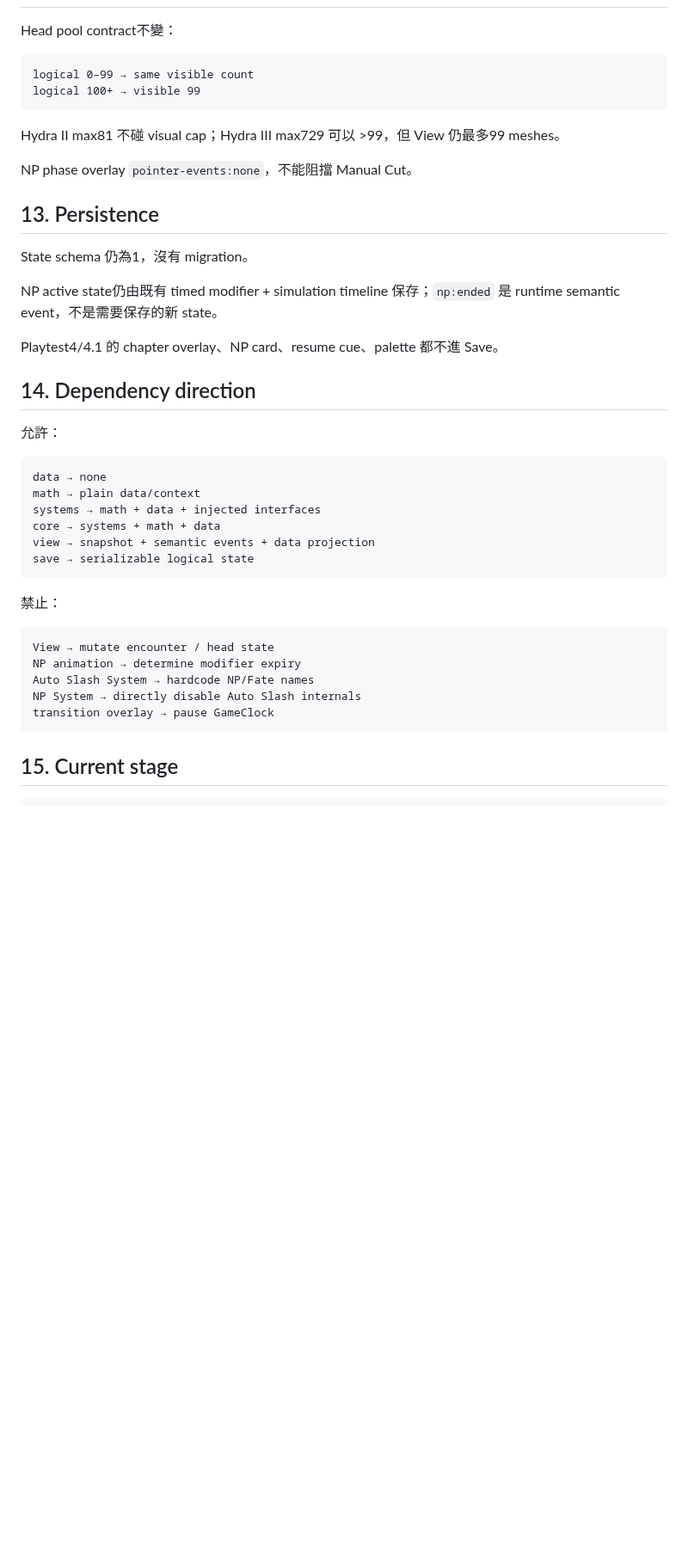
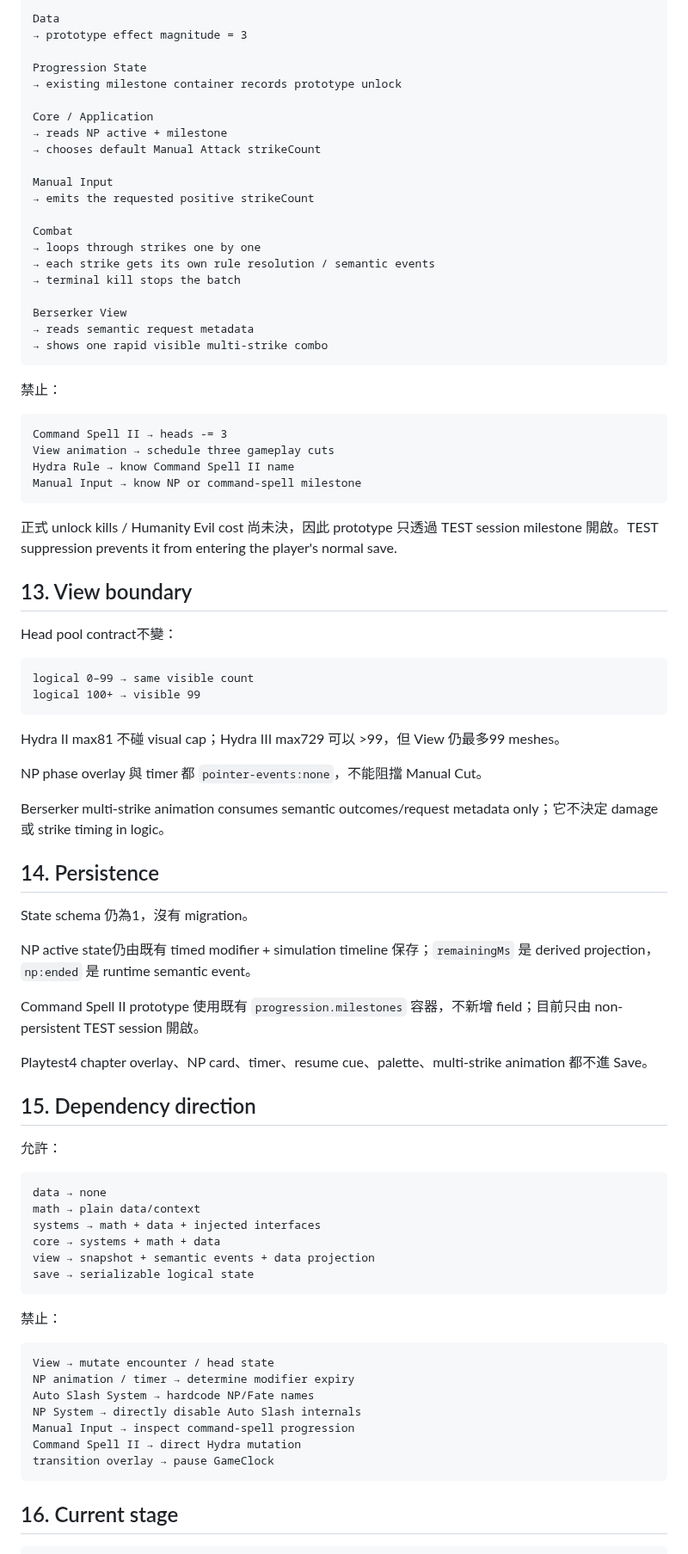
Before and after one commit to fjck810536/hydra-clicker, a Markdown page: docs/ARCHITECTURE.md, the part around one of its changes. Shown at 86% size. Rendered like a GitHub page; blank space fills up the shorter version.

Commit message:
Document Playtest 4.2 application boundaries

````diff
--- a/docs/ARCHITECTURE.md
+++ b/docs/ARCHITECTURE.md
@@ -187,3 +202,39 @@ Presentation animation 不決定 NP 開始／結束時間。
+```text
+Data
+→ prototype effect magnitude = 3
+
+Progression State
+→ existing milestone container records prototype unlock
+
+Core / Application
+→ reads NP active + milestone
+→ chooses default Manual Attack strikeCount
+
+Manual Input
+→ emits the requested positive strikeCount
+
+Combat
+→ loops through strikes one by one
+→ each strike gets its own rule resolution / semantic events
+→ terminal kill stops the batch
+
+Berserker View
+→ reads semantic request metadata
+→ shows one rapid visible multi-strike combo
+```
+
+禁止：
+
+```text
+Command Spell II → heads -= 3
+View animation → schedule three gameplay cuts
+Hydra Rule → know Command Spell II name
+Manual Input → know NP or command-spell milestone
+```
+
+正式 unlock kills / Humanity Evil cost 尚未決，因此 prototype 只透過 TEST session milestone 開啟。TEST suppression prevents it from entering the player's normal save.
+
+## 13. View boundary
 
 Head pool contract不變：
 
@@ -194,17 +245,21 @@ logical 100+ → visible 99
 
 Hydra II max81 不碰 visual cap；Hydra III max729 可以 >99，但 View 仍最多99 meshes。
 
-NP phase overlay `pointer-events:none`，不能阻擋 Manual Cut。
+NP phase overlay 與 timer 都 `pointer-events:none`，不能阻擋 Manual Cut。
 
-## 13. Persistence
+Berserker multi-strike animation consumes semantic outcomes/request metadata only；它不決定 damage 或 strike timing in logic。
+
+## 14. Persistence
 
 State schema 仍為1，沒有 migration。
 
-NP active state仍由既有 timed modifier + simulation timeline 保存；`np:ended` 是 runtime semantic event，不是需要保存的新 state。
+NP active state仍由既有 timed modifier + simulation timeline 保存；`remainingMs` 是 derived projection，`np:ended` 是 runtime semantic event。
 
-Playtest4/4.1 的 chapter overlay、NP card、resume cue、palette 都不進 Save。
+Command Spell II prototype 使用既有 `progression.milestones` 容器，不新增 field；目前只由 non-persistent TEST session 開啟。
 
-## 14. Dependency direction
+Playtest4 chapter overlay、NP card、timer、resume cue、palette、multi-strike animation 都不進 Save。
+
+## 15. Dependency direction
 
 允許：
 
@@ -221,12 +276,14 @@ save → serializable logical state
 
 ```text
 View → mutate encounter / head state
-NP animation → determine modifier expiry
+NP animation / timer → determine modifier expiry
 Auto Slash System → hardcode NP/Fate names
 NP System → directly disable Auto Slash internals
+Manual Input → inspect command-spell progression
+Command Spell II → direct Hydra mutation
 transition overlay → pause GameClock
 ```
 
-## 15. Current stage
+## 16. Current stage
 
 ```text
````
Also changed, not shown: other parts of docs/ARCHITECTURE.md (+49 -31 lines).
